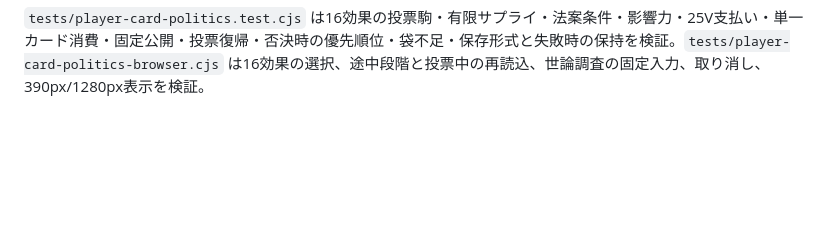
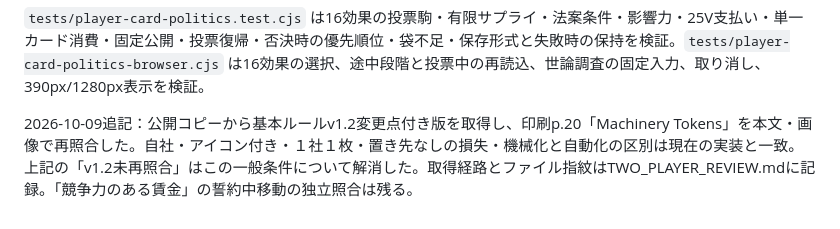
Before and after one commit to DokkoiShoichiro/hegemony-automa, a Markdown page: PLAYER_CARDS.md, the part around the change. GitHub-like rendering; blank space fills up the shorter version.

```diff
--- a/PLAYER_CARDS.md
+++ b/PLAYER_CARDS.md
@@ -171,3 +171,5 @@ C&C各階級5枚はカタログに保持し、山札にはまだ混ぜない。
 `tests/player-card-trade.test.cjs` は4効果の追加数量・複数輸出・共有在庫・自由貿易区・商取引・関税・容量・貸付金・公開／継続・公開内容検証・単一カード消費・失敗時の保持を検証。`tests/player-card-trade-browser.cjs` は全4効果の選択・プレビュー・公開・交換／維持・継続保存・取り消し・再読込・390px/1280px表示を検証。
 
 `tests/player-card-politics.test.cjs` は16効果の投票駒・有限サプライ・法案条件・影響力・25V支払い・単一カード消費・固定公開・投票復帰・否決時の優先順位・袋不足・保存形式と失敗時の保持を検証。`tests/player-card-politics-browser.cjs` は16効果の選択、途中段階と投票中の再読込、世論調査の固定入力、取り消し、390px/1280px表示を検証。
+
+2026-10-09追記：公開コピーから基本ルールv1.2変更点付き版を取得し、印刷p.20「Machinery Tokens」を本文・画像で再照合した。自社・アイコン付き・１社１枚・置き先なしの損失・機械化と自動化の区別は現在の実装と一致。上記の「v1.2未再照合」はこの一般条件について解消した。取得経路とファイル指紋はTWO_PLAYER_REVIEW.mdに記録。「競争力のある賃金」の誓約中移動の独立照合は残る。
```
Also changed, not shown: TWO_PLAYER_REVIEW.md (+17 -2 lines).
